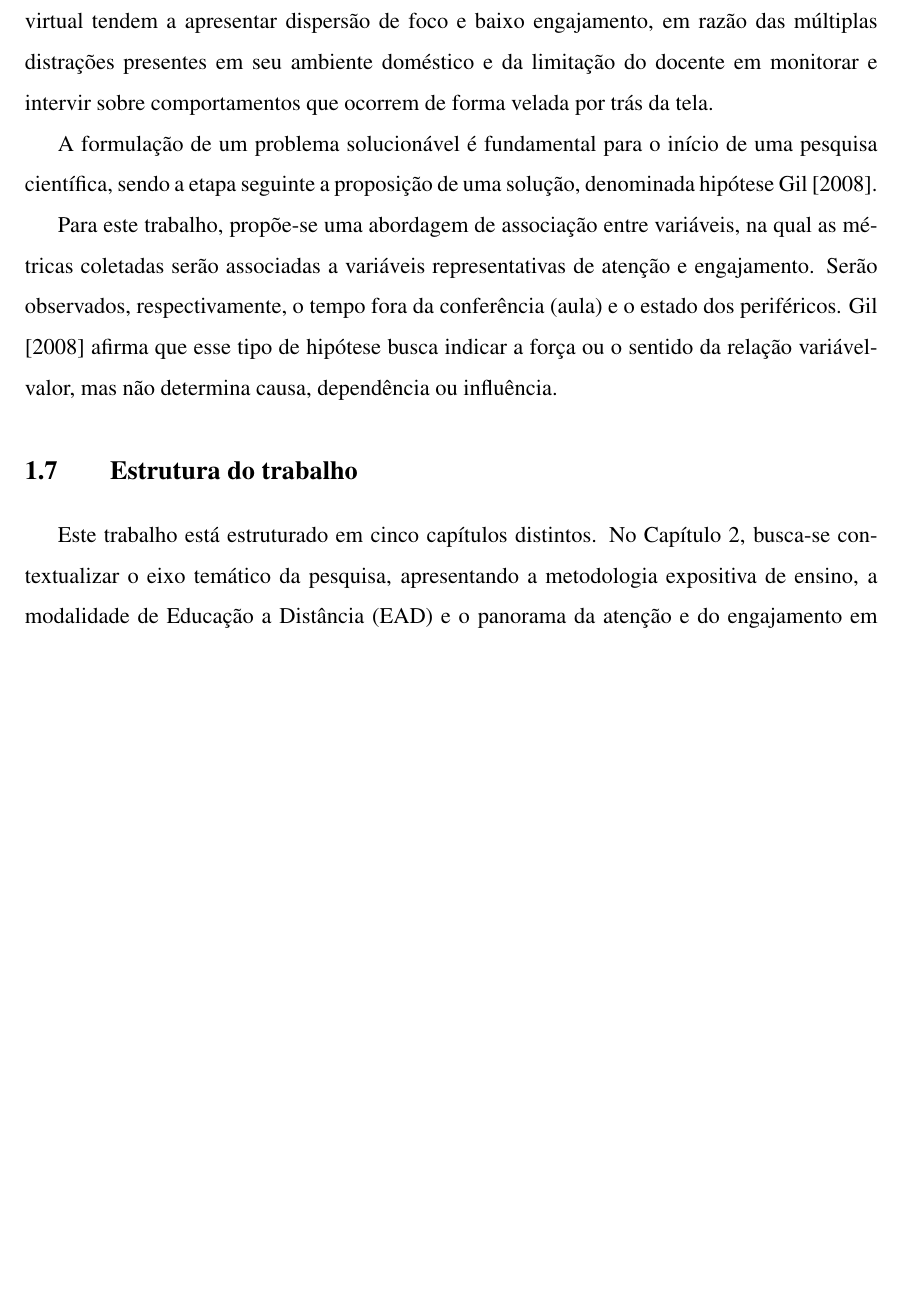
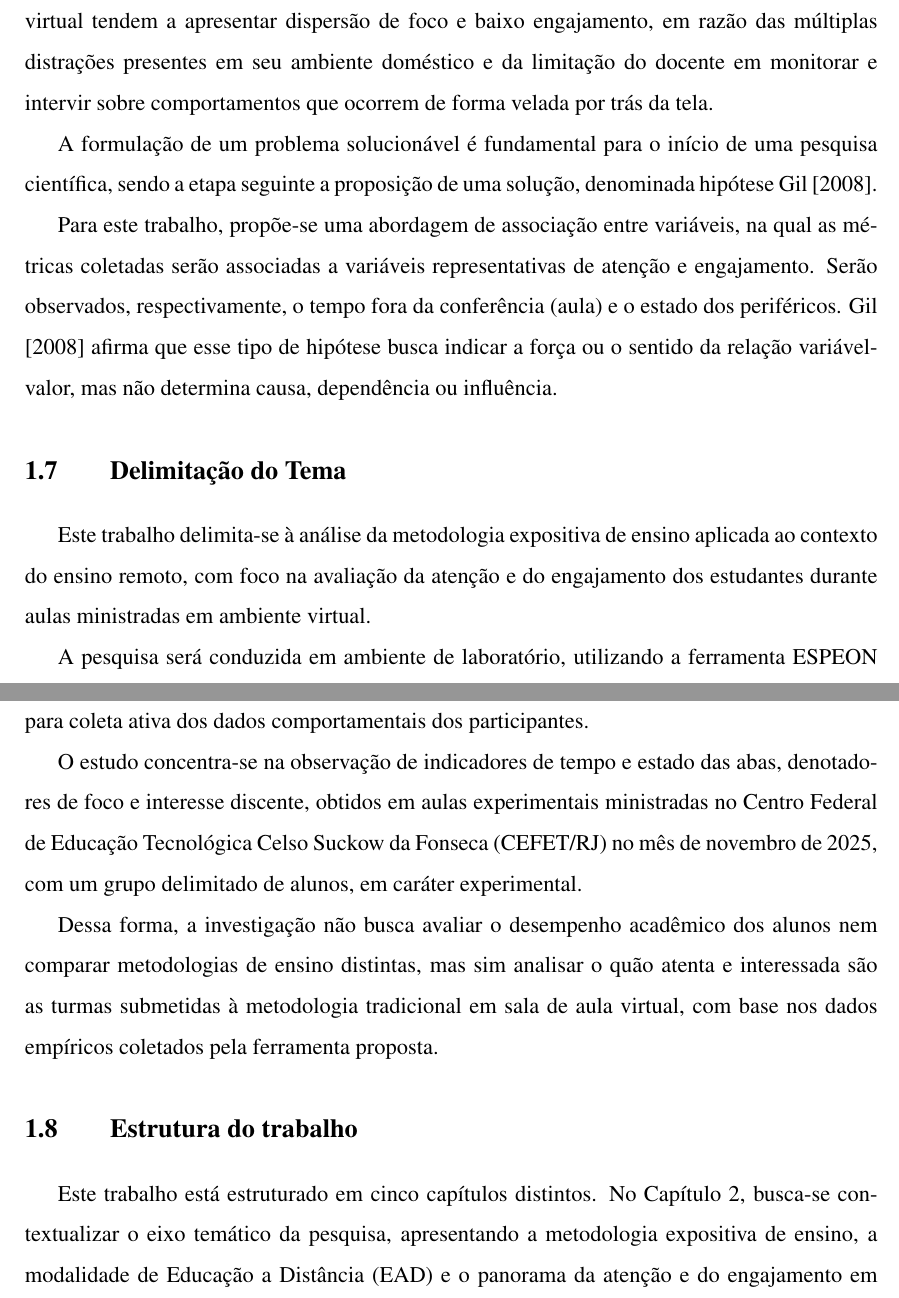
Before and after one commit to Manoel-Mieiro/tcc, a LaTeX thesis (main.tex, which reads chapters/introduction/subject.boundary.tex): part of page 11 of 26 before the commit and two parts of pages 11 and 12 of 26 after it, the two joined at a grey line, cut so that both start at the same text, the shorter picture padded with empty space. Compiled offline with pdfLaTeX.

Commit message:
feat: criada seção de delimitação do tema .closes #77

```diff
--- /dev/null
+++ b/chapters/introduction/subject.boundary.tex
@@ -0,0 +1,8 @@
+\section{Delimitação do Tema}\label{sec:delimitacao}
+Este trabalho delimita-se à análise da metodologia expositiva de ensino aplicada ao contexto do ensino remoto, com foco na avaliação da atenção e do engajamento dos estudantes durante aulas ministradas em ambiente virtual.
+
+A pesquisa será conduzida em ambiente de laboratório, utilizando a ferramenta ESPEON para coleta ativa dos dados comportamentais dos participantes.
+
+O estudo concentra-se na observação de indicadores de tempo e estado das abas, denotadores de foco e interesse discente, obtidos em aulas experimentais ministradas no Centro Federal de Educação Tecnológica Celso Suckow da Fonseca (CEFET/RJ) no mês de novembro de 2025, com um grupo delimitado de alunos, em caráter experimental.
+
+Dessa forma, a investigação não busca avaliar o desempenho acadêmico dos alunos nem comparar metodologias de ensino distintas, mas sim analisar o quão atenta e interessada são as turmas submetidas à metodologia tradicional em sala de aula virtual, com base nos dados empíricos coletados pela ferramenta proposta.
```
Also changed, not shown: chapters/introduction/introduction.tex (+1 -0 lines).
